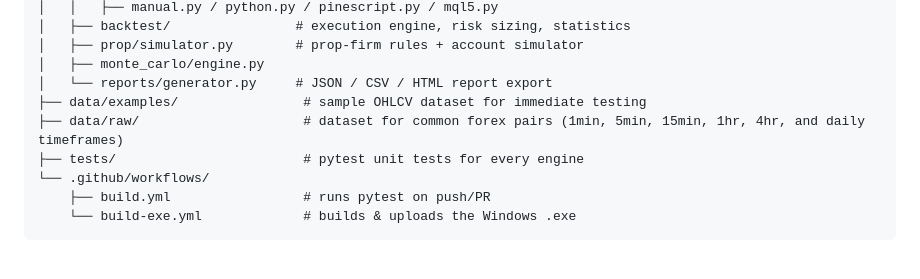
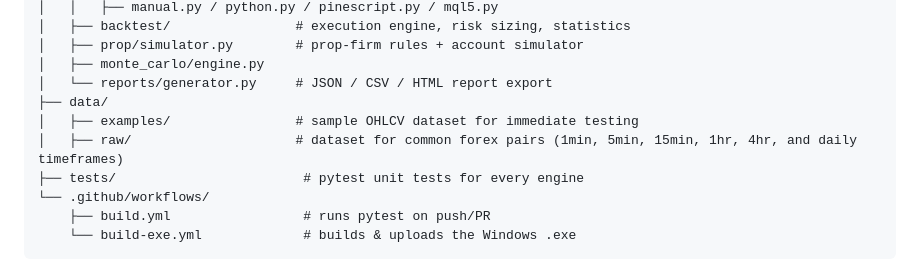
Before and after one commit to okmantz/T58-PROP-ALGO-BACKTESTER, a Markdown page: README.md, the part around the change. Rendered like a GitHub page.

```diff
--- a/README.md
+++ b/README.md
@@ -199,8 +199,9 @@ T58-Prop-Algo-Backtester/
 │   ├── prop/simulator.py        # prop-firm rules + account simulator
 │   ├── monte_carlo/engine.py
 │   └── reports/generator.py     # JSON / CSV / HTML report export
-├── data/examples/                # sample OHLCV dataset for immediate testing
-├── data/raw/                     # dataset for common forex pairs (1min, 5min, 15min, 1hr, 4hr, and daily timeframes)
+├── data/
+│   ├── examples/                # sample OHLCV dataset for immediate testing
+│   ├── raw/                     # dataset for common forex pairs (1min, 5min, 15min, 1hr, 4hr, and daily timeframes)
 ├── tests/                        # pytest unit tests for every engine
 └── .github/workflows/
     ├── build.yml                 # runs pytest on push/PR
```
